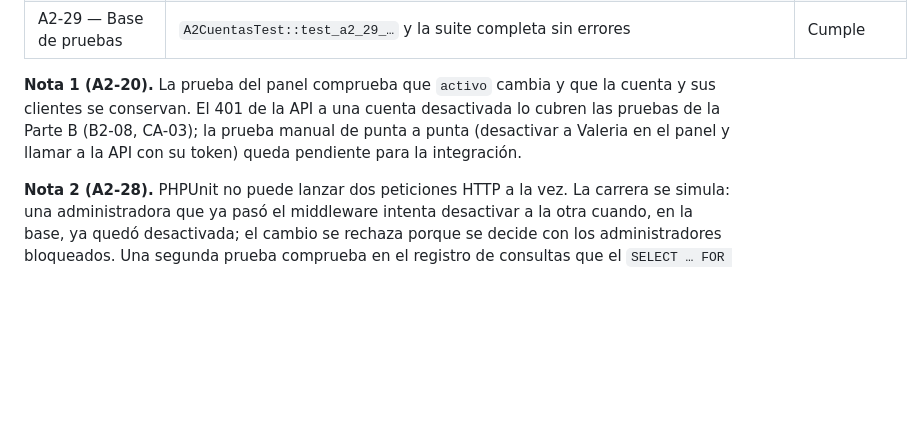
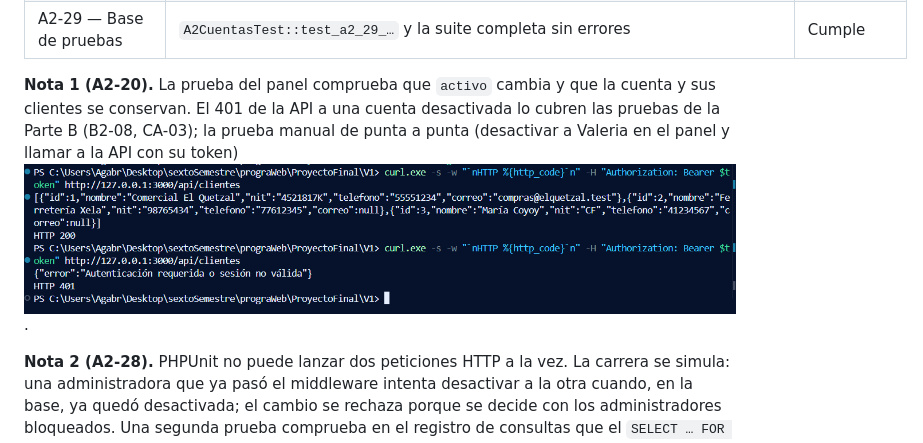
Before and after one commit to ValuuVic/CRM-belleza, a Markdown page: docs/verificacion.md, the part around the change. Drawn GitHub-style; pictures changed too: docs/pictures/error401.png (added); blank space fills up the shorter version.

Commit message:
docs(verificacion): prueba de punta a punta A2-20

```diff
--- a/docs/verificacion.md
+++ b/docs/verificacion.md
@@ -148,7 +148,7 @@ PRUEBAS_MYSQL=1 php artisan test --filter=A1EsquemaSemillaTest
 | A2-28 — Al menos un administrador activo | `A2CuentasTest::test_a2_28_…` (2 pruebas) | Cumple; ver nota 2 |
 | A2-29 — Base de pruebas | `A2CuentasTest::test_a2_29_…` y la suite completa sin errores | Cumple |
 
-**Nota 1 (A2-20).** La prueba del panel comprueba que `activo` cambia y que la cuenta y sus clientes se conservan. El 401 de la API a una cuenta desactivada lo cubren las pruebas de la Parte B (B2-08, CA-03); la prueba manual de punta a punta (desactivar a Valeria en el panel y llamar a la API con su token) queda pendiente para la integración.
+**Nota 1 (A2-20).** La prueba del panel comprueba que `activo` cambia y que la cuenta y sus clientes se conservan. El 401 de la API a una cuenta desactivada lo cubren las pruebas de la Parte B (B2-08, CA-03); la prueba manual de punta a punta (desactivar a Valeria en el panel y llamar a la API con su token) ![error 401](./pictures/error401.png).
 
 **Nota 2 (A2-28).** PHPUnit no puede lanzar dos peticiones HTTP a la vez. La carrera se simula: una administradora que ya pasó el middleware intenta desactivar a la otra cuando, en la base, ya quedó desactivada; el cambio se rechaza porque se decide con los administradores bloqueados. Una segunda prueba comprueba en el registro de consultas que el `SELECT … FOR UPDATE` de los administradores ocurre antes del `UPDATE`.
 
```
